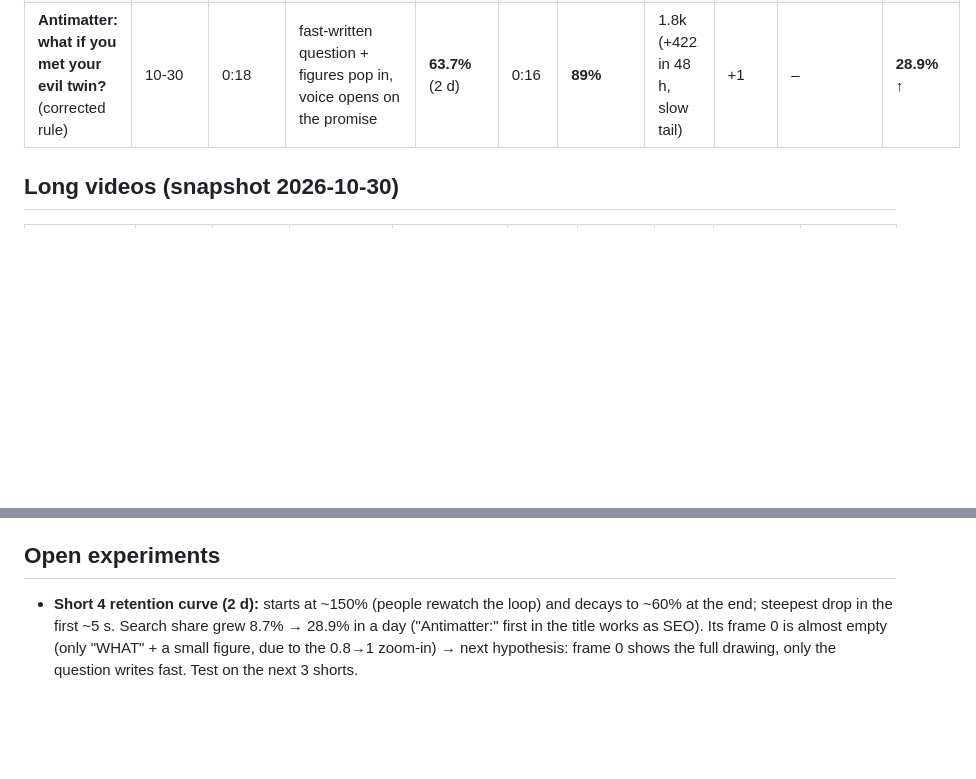
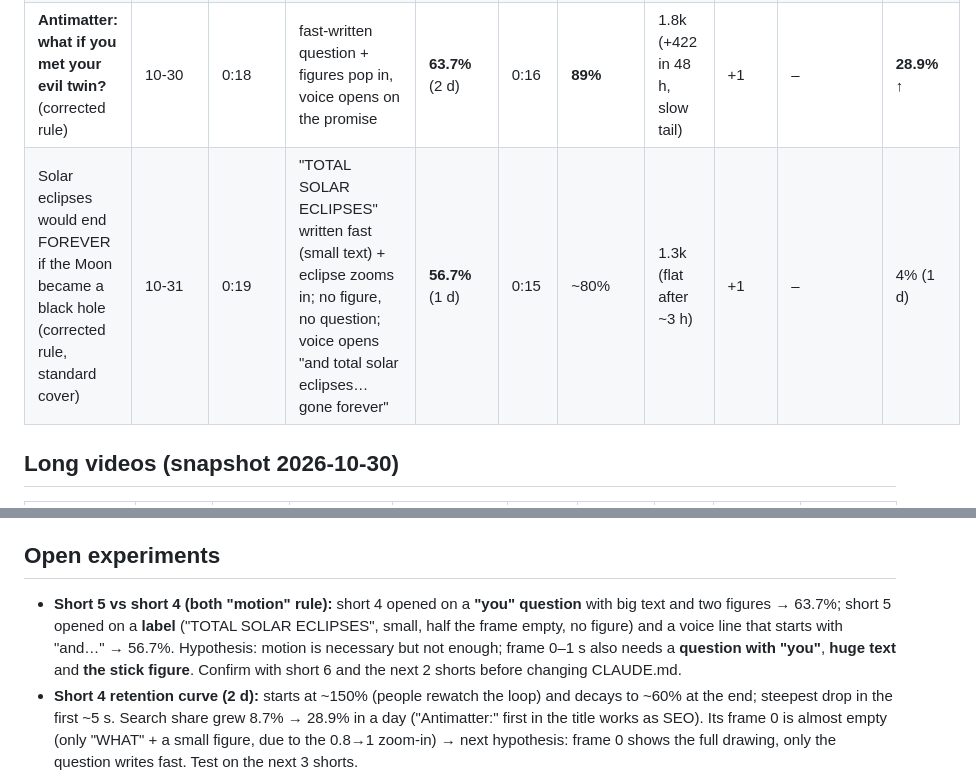
Before and after one commit to zalmootmurad7-maker/raeed-, a Markdown page: analytics/LOG.md, 2 parts joined by grey strips. Drawn GitHub-style; blank space fills up the shorter version.

Commit message:
Log short 5 (eclipses) day 1: 56.7% stayed; note question/you/figure hypothesis
Co-Authored-By: Claude Opus 5.5 <noreply@anthropic.com>
Claude-Session: https://claude.ai/code/session_01QZBGd8qH4EfV1MNE2nHfnB

```diff
--- a/analytics/LOG.md
+++ b/analytics/LOG.md
@@ -14,6 +14,7 @@ Change a rule in `CLAUDE.md` only when **3 or more uploads point the same way**
 | Never try to land on an antimatter Moon | 10-28 | 0:17 | full static card | **53.5%** | 0:16 | **94%** | 1.3k | +1 | 2 | 4% |
 | What a black hole does to you from 6 km away | 10-29 | 0:22 | full static card ("TONIGHT…") | **49.8%** | 0:18 | **82%** | 1.5k | +1 | **5** | **22.6%** |
 | **Antimatter: what if you met your evil twin?** (corrected rule) | 10-30 | 0:18 | fast-written question + figures pop in, voice opens on the promise | **63.7%** (2 d) | 0:16 | **89%** | 1.8k (+422 in 48 h, slow tail) | +1 | – | **28.9%** ↑ |
+| Solar eclipses would end FOREVER if the Moon became a black hole (corrected rule, standard cover) | 10-31 | 0:19 | "TOTAL SOLAR ECLIPSES" written fast (small text) + eclipse zooms in; no figure, no question; voice opens "and total solar eclipses… gone forever" | **56.7%** (1 d) | 0:15 | ~80% | 1.3k (flat after ~3 h) | +1 | – | 4% (1 d) |
 
 ## Long videos (snapshot 2026-10-30)
 
@@ -45,6 +46,10 @@ Likes on long videos: ~0. "Hype": 0 everywhere.
 8. **Owner rewatches distort small numbers** (black-hole video: 14 views from 3 people). Check numbers in Studio only.
 
 ## Open experiments
+- **Short 5 vs short 4 (both "motion" rule):** short 4 opened on a **"you" question** with big text and two figures → 63.7%;
+  short 5 opened on a **label** ("TOTAL SOLAR ECLIPSES", small, half the frame empty, no figure) and a voice line that
+  starts with "and…" → 56.7%. Hypothesis: motion is necessary but not enough; frame 0–1 s also needs a **question with
+  "you"**, **huge text** and **the stick figure**. Confirm with short 6 and the next 2 shorts before changing CLAUDE.md.
 - **Short 4 retention curve (2 d):** starts at ~150% (people rewatch the loop) and decays to ~60% at the end; steepest drop in
   the first ~5 s. Search share grew 8.7% → 28.9% in a day ("Antimatter:" first in the title works as SEO).
   Its frame 0 is almost empty (only "WHAT" + a small figure, due to the 0.8→1 zoom-in) → next hypothesis:
```
